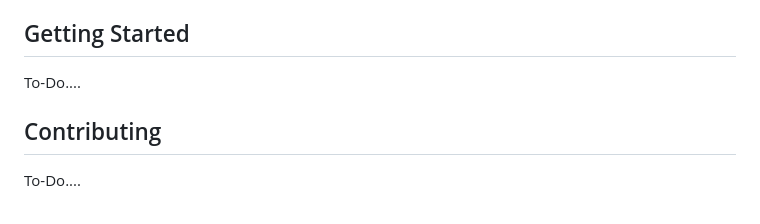
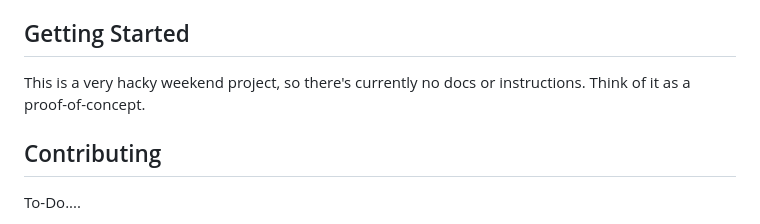
Before and after one commit to JustinGOSSES/LAGDAL, a Markdown page: README.md, the part around the change. Drawn GitHub-style.

Commit message:
readme adds

```diff
--- a/README.md
+++ b/README.md
@@ -130,7 +130,7 @@ Our environment dependencies is set by conda. After adding an environmental vari
 
 ## Getting Started
 
-To-Do....
+This is a very hacky weekend project, so there's currently no docs or instructions. Think of it as a proof-of-concept.
 
 ## Contributing
 
```
